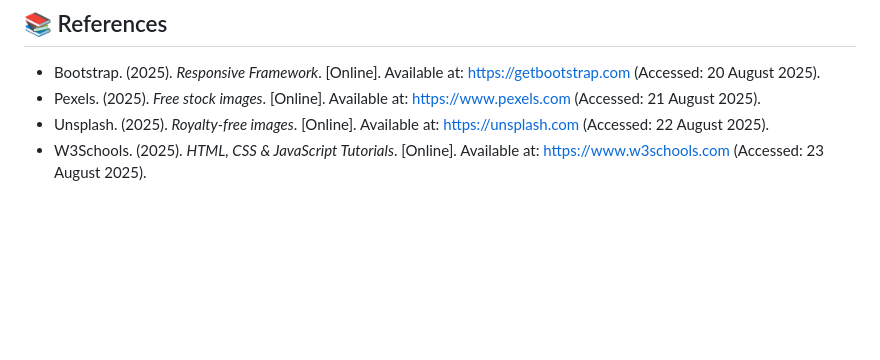
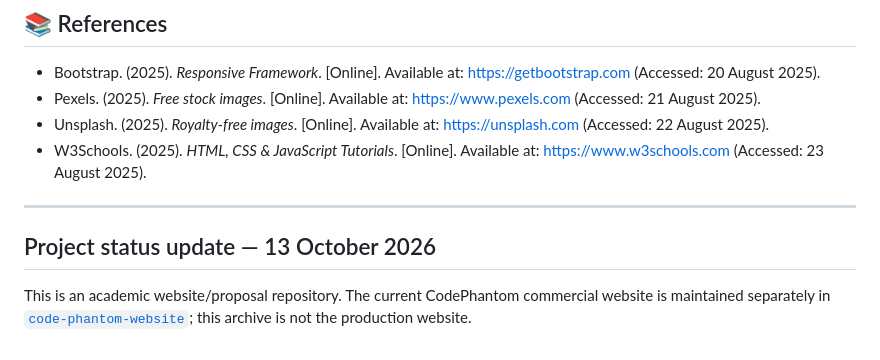
Before and after one commit to st10490392/WEDE, a Markdown page: README.md, the part around the change. Drawn GitHub-style; blank space fills up the shorter version.

Commit message:
docs: update README with October 2026 project status

```diff
--- a/README.md
+++ b/README.md
@@ -153,3 +153,9 @@ All forms submit using Formspree. CSS ensures responsiveness across mobile, tabl
 - Pexels. (2025). *Free stock images*. [Online]. Available at: https://www.pexels.com (Accessed: 21 August 2025).
 - Unsplash. (2025). *Royalty-free images*. [Online]. Available at: https://unsplash.com (Accessed: 22 August 2025).
 - W3Schools. (2025). *HTML, CSS & JavaScript Tutorials*. [Online]. Available at: https://www.w3schools.com (Accessed: 23 August 2025).
+
+---
+
+## Project status update — 13 October 2026
+
+This is an academic website/proposal repository. The current CodePhantom commercial website is maintained separately in [`code-phantom-website`](https://github.com/st10490392/code-phantom-website); this archive is not the production website.
```
